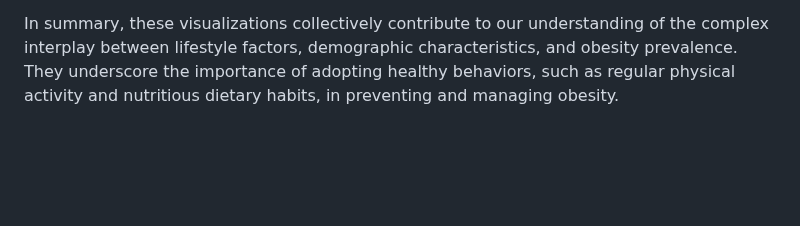
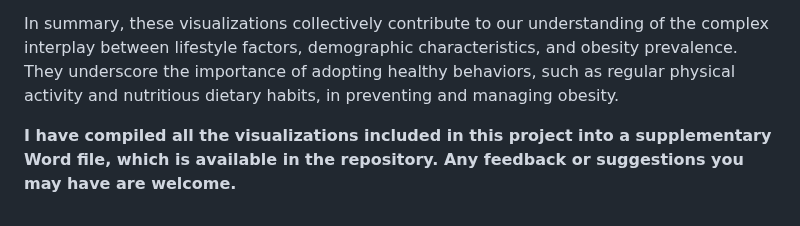
Before and after one commit to DrSwastika/Health-data-visualisation-in-R, a Markdown page: README.md, the part around the change. Rendered like a GitHub page; blank space fills up the shorter version.

```diff
--- a/README.md
+++ b/README.md
@@ -11,3 +11,5 @@ The analysis of lifestyle factors and obesity prevalence revealed several notewo
 Alcohol consumption patterns revealed interesting trends, with a majority indulging occasionally, but notably higher alcohol abstinence among those with low or normal weight. Smoking habits were rare across all weight categories, with a slightly higher prevalence among individuals with low or normal weight. Analysis across different age groups indicated varying patterns of obesity prevalence, with distinct trends emerging in each age bracket. Finally, the distribution of physical activity frequency highlighted differences across weight categories, with individuals with insufficient weight exhibiting a slightly higher frequency of physical activity compared to other categories. These findings underscore the multifaceted nature of obesity and the importance of considering diverse lifestyle factors in understanding its prevalence and management strategies.
 
 In summary, these visualizations collectively contribute to our understanding of the complex interplay between lifestyle factors, demographic characteristics, and obesity prevalence. They underscore the importance of adopting healthy behaviors, such as regular physical activity and nutritious dietary habits, in preventing and managing obesity.
+
+**I have compiled all the visualizations included in this project into a supplementary Word file, which is available in the repository. Any feedback or suggestions you may have are welcome.**
```
